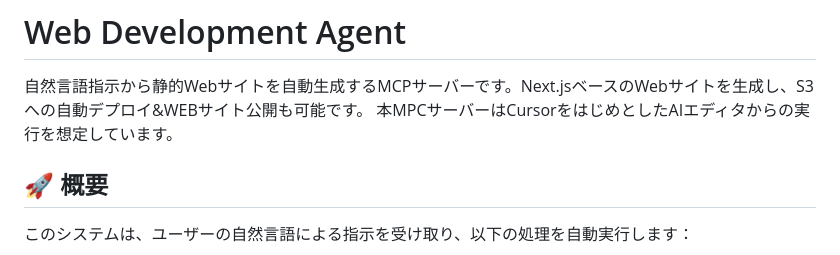
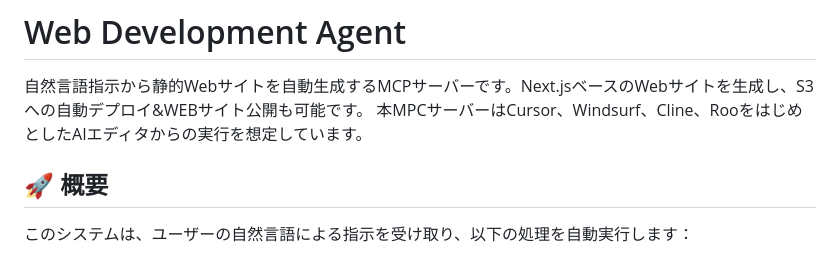
Before and after one commit to shark-bot-0118/web-dev-mcp-server, a Markdown page: README.md, the part around the change. GitHub-like rendering.

```diff
--- a/README.md
+++ b/README.md
@@ -1,7 +1,7 @@
 # Web Development Agent
 
 自然言語指示から静的Webサイトを自動生成するMCPサーバーです。Next.jsベースのWebサイトを生成し、S3への自動デプロイ&WEBサイト公開も可能です。
-本MPCサーバーはCursorをはじめとしたAIエディタからの実行を想定しています。
+本MPCサーバーはCursor、Windsurf、Cline、RooをはじめとしたAIエディタからの実行を想定しています。
 
 ## 🚀 概要
 
```
